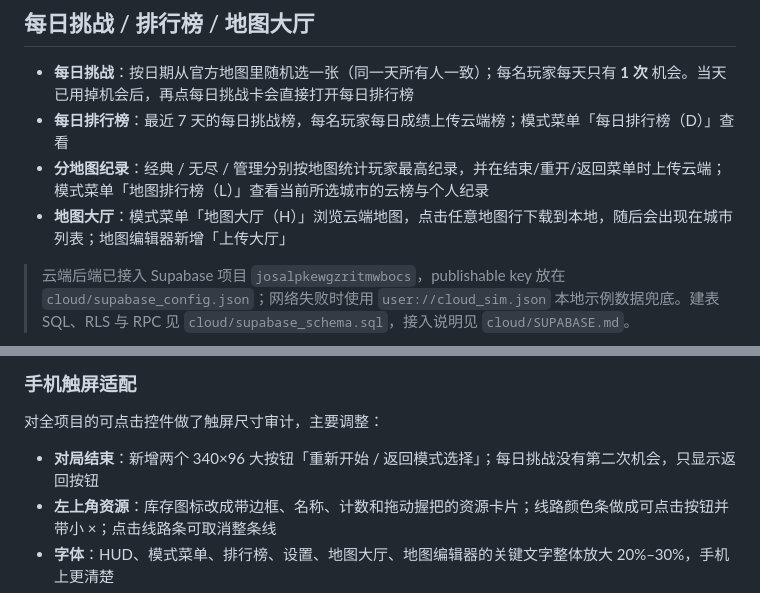
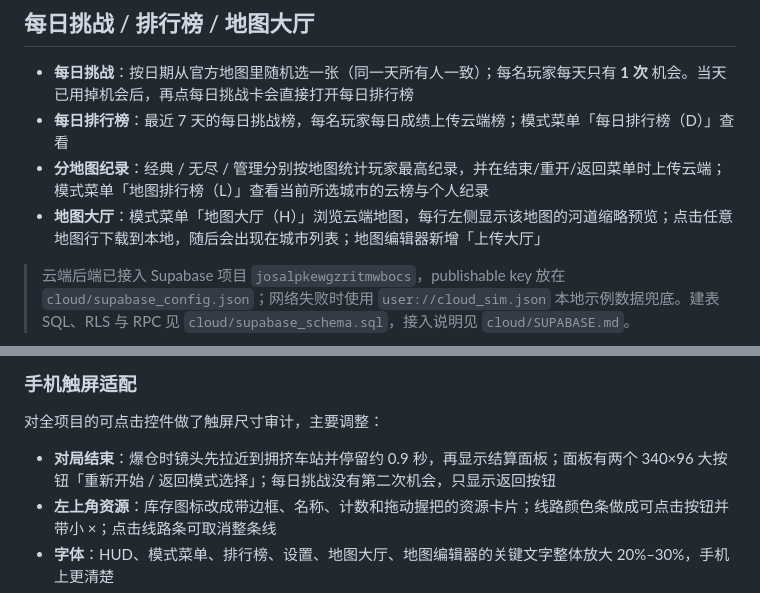
Before and after one commit to 3844775306-code/minimetro, a Markdown page: README.md, 2 parts joined by grey strips. Rendered like a GitHub page.

```diff
--- a/README.md
+++ b/README.md
@@ -196,6 +196,6 @@
 - **每日挑战**：按日期从官方地图里随机选一张（同一天所有人一致）；每名玩家每天只有 **1 次** 机会。当天已用掉机会后，再点每日挑战卡会直接打开每日排行榜
 - **每日排行榜**：最近 7 天的每日挑战榜，每名玩家每日成绩上传云端榜；模式菜单「每日排行榜（D）」查看
 - **分地图纪录**：经典 / 无尽 / 管理分别按地图统计玩家最高纪录，并在结束/重开/返回菜单时上传云端；模式菜单「地图排行榜（L）」查看当前所选城市的云榜与个人纪录
-- **地图大厅**：模式菜单「地图大厅（H）」浏览云端地图，点击任意地图行下载到本地，随后会出现在城市列表；地图编辑器新增「上传大厅」
+- **地图大厅**：模式菜单「地图大厅（H）」浏览云端地图，每行左侧显示该地图的河道缩略预览；点击任意地图行下载到本地，随后会出现在城市列表；地图编辑器新增「上传大厅」
 
 > 云端后端已接入 Supabase 项目 `josalpkewgzritmwbocs`，publishable key 放在 `cloud/supabase_config.json`；网络失败时使用 `user://cloud_sim.json` 本地示例数据兜底。建表 SQL、RLS 与 RPC 见 `cloud/supabase_schema.sql`，接入说明见 `cloud/SUPABASE.md`。
@@ -223,7 +227,7 @@
 
 对全项目的可点击控件做了触屏尺寸审计，主要调整：
 
-- **对局结束**：新增两个 340×96 大按钮「重新开始 / 返回模式选择」；每日挑战没有第二次机会，只显示返回按钮
+- **对局结束**：爆仓时镜头先拉近到拥挤车站并停留约 0.9 秒，再显示结算面板；面板有两个 340×96 大按钮「重新开始 / 返回模式选择」；每日挑战没有第二次机会，只显示返回按钮
 - **左上角资源**：库存图标改成带边框、名称、计数和拖动握把的资源卡片；线路颜色条做成可点击按钮并带小 ×；点击线路条可取消整条线
 - **字体**：HUD、模式菜单、排行榜、设置、地图大厅、地图编辑器的关键文字整体放大 20%–30%，手机上更清楚
 - **时间变化**：不再用全屏夜色遮罩；只让地面和地图外桌面的纸色随昼夜变暗，河流颜色不变，HUD/列车/线路保持原色
```
Also changed, not shown: other parts of README.md (+4 -0 lines), docs/images/map-hall.png, 3 other files.
